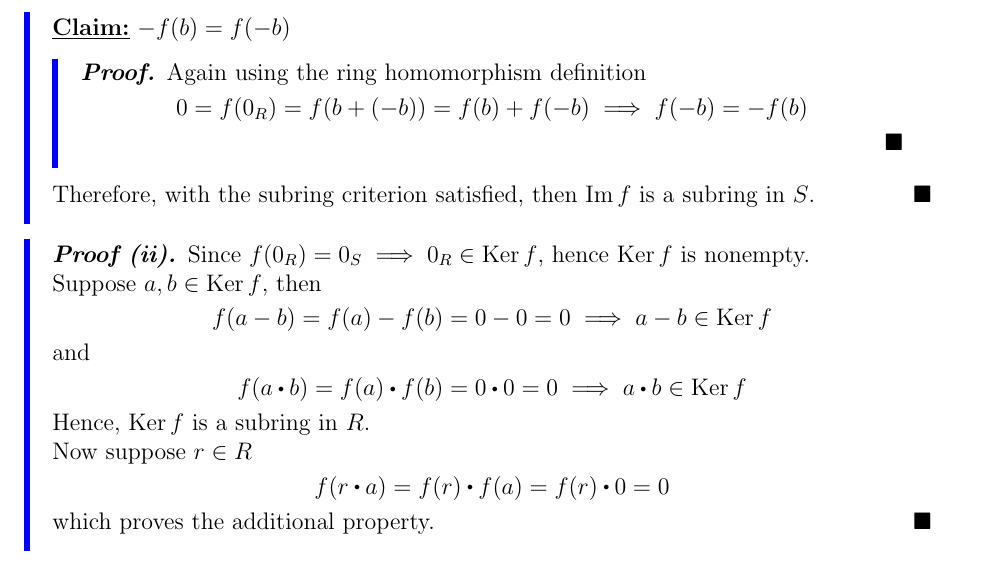
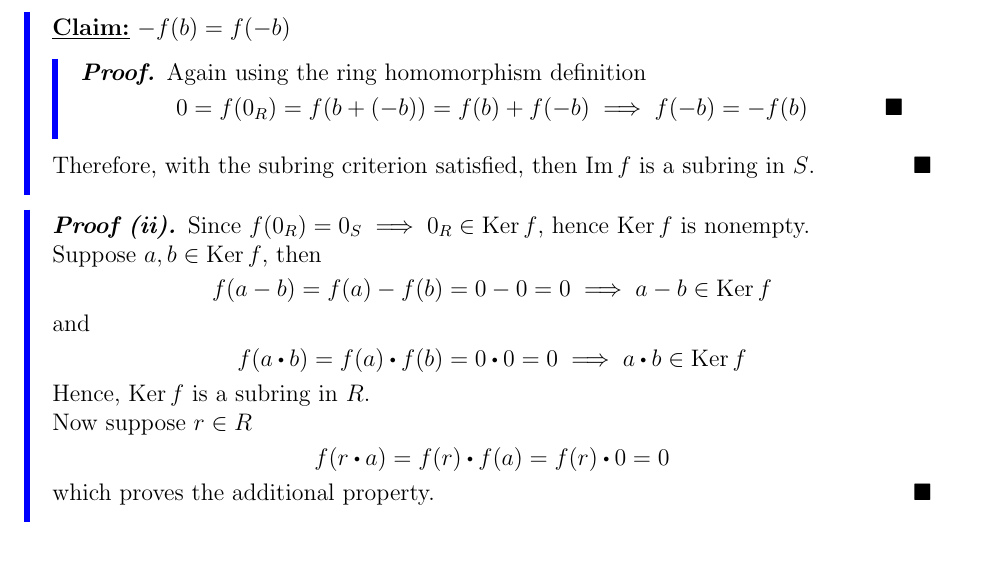
Before and after one commit to hushus46/28B-Notes, a LaTeX thesis (L3/L3.tex): part of page 4 of 5, cut so that both start at the same text. Compiled offline with pdfLaTeX.

Commit message:
Recompiled Individual Lectures

```diff
--- a/L3/L3.tex
+++ b/L3/L3.tex
@@ -130,7 +130,7 @@ Both proofs rely on using the Subring Criterion Test mentioned in Lecture 2.
 	\end{claim}
 	\begin{proof}
 		Again using the ring homomorphism definition
-		\[0=f(0_R)=f(b+(-b))=f(b)+f(-b) \implies f(-b)=-f(b)\]
+		\[0=f(0_R)=f(b+(-b))=f(b)+f(-b) \implies f(-b)=-f(b)\qedhere\]
 	\end{proof}
 	Therefore, with the subring criterion satisfied, then $\Img f$ is a subring in $S$.
 	\end{proof}
```
Also changed, not shown: L1/L1.pdf, L10/L10.pdf, L11/L11.pdf, L12/L12.pdf, L13/L13.pdf, L14/L14.pdf, L2/L2.pdf, L3/L3.pdf, L4/L4.pdf, L5/L5.pdf, L6/L6.pdf, L7/L7.pdf, L8/L8.pdf, L9/L9.pdf, 1 more files.
